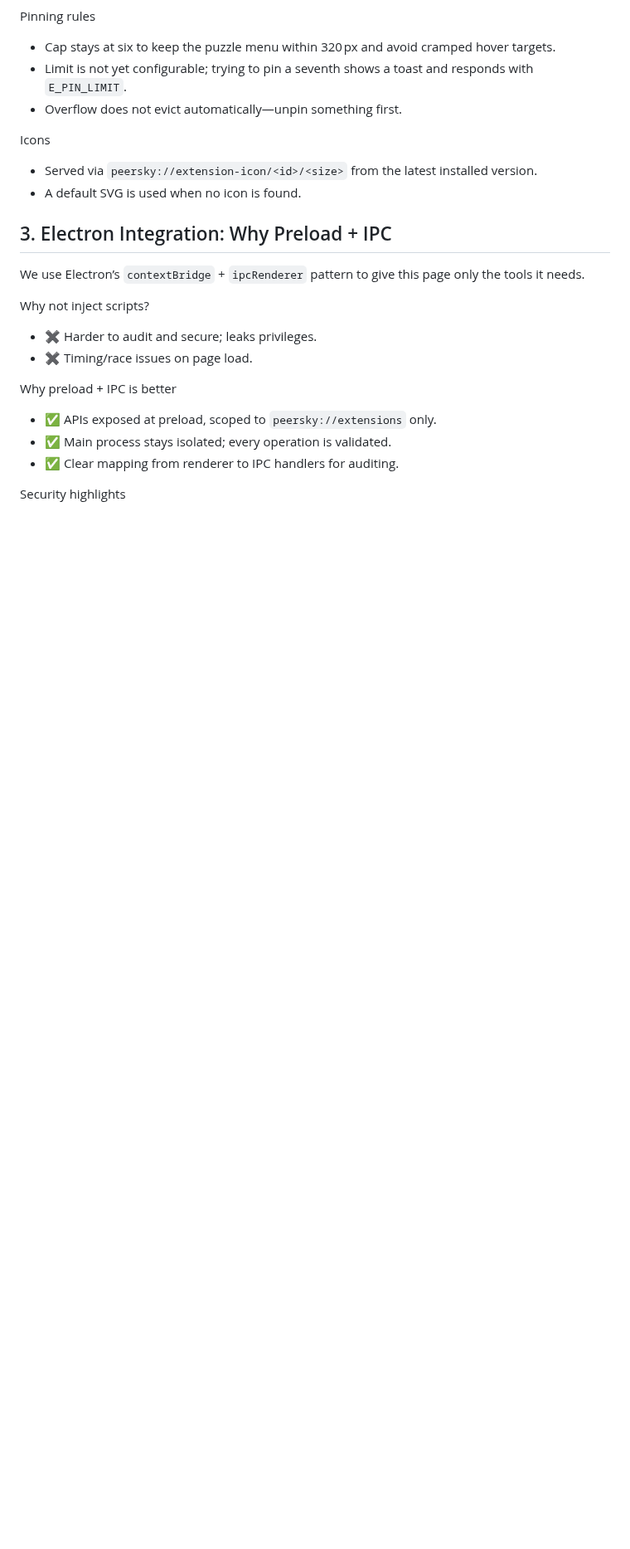
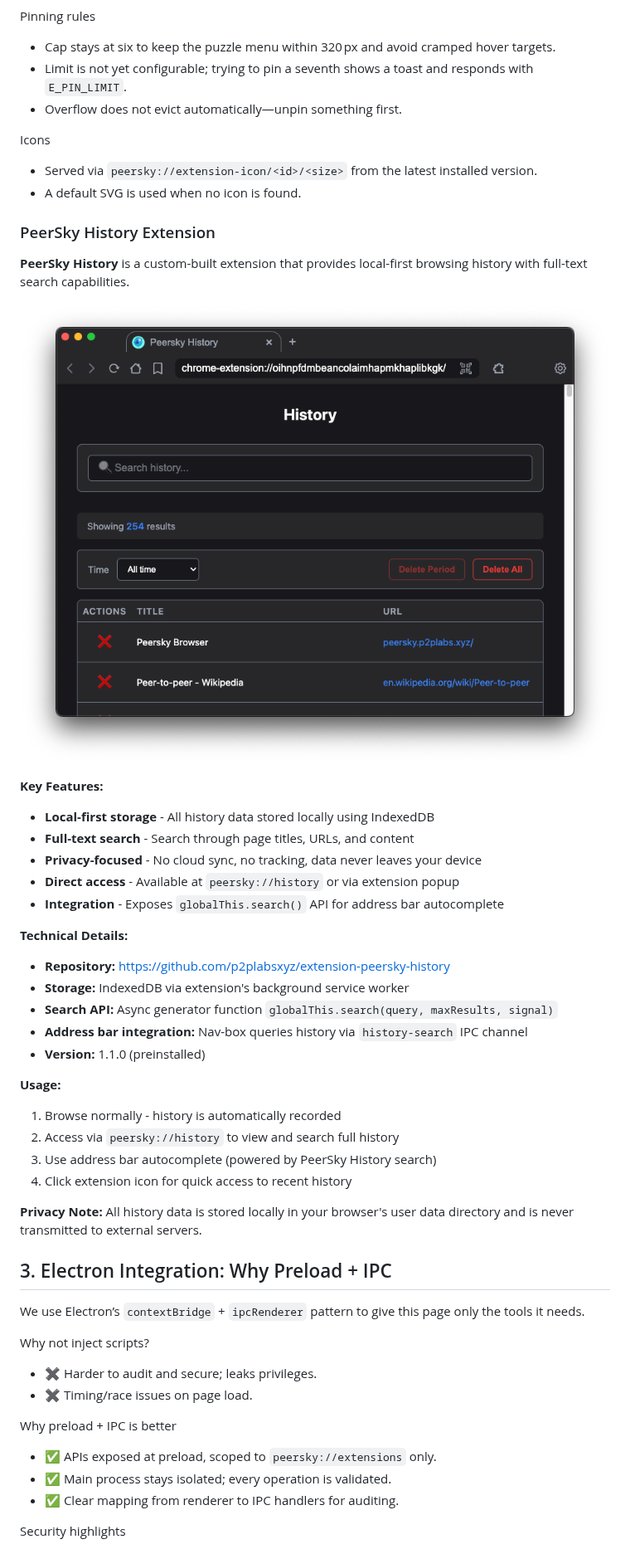
Before and after one commit to p2plabsxyz/peersky-browser, a Markdown page: docs/Extensions.md, the part around one of its changes. Shown at 83% size. Drawn GitHub-style; pictures changed too: docs/images/peersky-history-extension.png (added); blank space fills up the shorter version.

```diff
--- a/docs/Extensions.md
+++ b/docs/Extensions.md
@@ -35,6 +34,33 @@ Icons
 - Served via `peersky://extension-icon/<id>/<size>` from the latest installed version.
 - A default SVG is used when no icon is found.
 
+### PeerSky History Extension
+
+**PeerSky History** is a custom-built extension that provides local-first browsing history with full-text search capabilities.
+
+![Peersky History Extension](./images/peersky-history-extension.png)
+
+**Key Features:**
+- **Local-first storage** - All history data stored locally using IndexedDB
+- **Full-text search** - Search through page titles, URLs, and content
+- **Privacy-focused** - No cloud sync, no tracking, data never leaves your device
+- **Direct access** - Available at `peersky://history` or via extension popup
+- **Integration** - Exposes `globalThis.search()` API for address bar autocomplete
+
+**Technical Details:**
+- **Repository:** https://github.com/p2plabsxyz/extension-peersky-history
+- **Storage:** IndexedDB via extension's background service worker
+- **Search API:** Async generator function `globalThis.search(query, maxResults, signal)`
+- **Address bar integration:** Nav-box queries history via `history-search` IPC channel
+- **Version:** 1.1.0 (preinstalled)
+
+**Usage:**
+1. Browse normally - history is automatically recorded
+2. Access via `peersky://history` to view and search full history
+3. Use address bar autocomplete (powered by PeerSky History search)
+4. Click extension icon for quick access to recent history
+
+**Privacy Note:** All history data is stored locally in your browser's user data directory and is never transmitted to external servers.
 
 ## 3. Electron Integration: Why Preload + IPC
 
```
Also changed, not shown: other parts of docs/Extensions.md (+3 -4 lines), docs/images/peersky-extensions-management.png.
